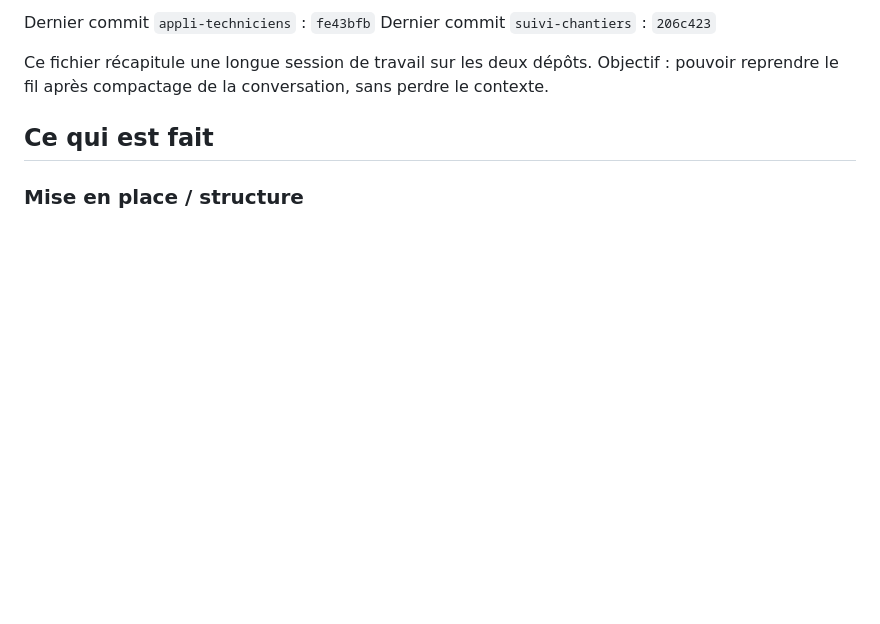
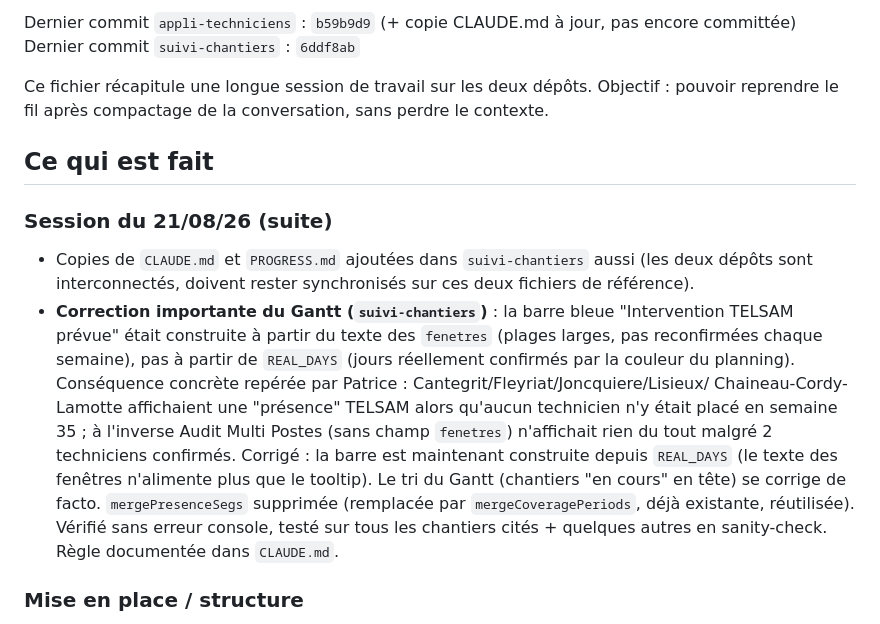
Before and after one commit to Pivot-telsam/appli-techniciens, a Markdown page: PROGRESS.md, the part around one of its changes. Rendered like a GitHub page; blank space fills up the shorter version.

Commit message:
CLAUDE.md/PROGRESS.md : documente le fix Gantt (barre de présence sur REAL_DAYS)
Co-Authored-By: Claude Sonnet 5 <noreply@anthropic.com>

```diff
--- a/PROGRESS.md
+++ b/PROGRESS.md
@@ -2,11 +2,26 @@
 
-Dernier commit `appli-techniciens` : `fe43bfb`
-Dernier commit `suivi-chantiers` : `206c423`
+Dernier commit `appli-techniciens` : `b59b9d9` (+ copie CLAUDE.md à jour, pas encore committée)
+Dernier commit `suivi-chantiers` : `6ddf8ab`
 
 Ce fichier récapitule une longue session de travail sur les deux dépôts. Objectif : pouvoir
 reprendre le fil après compactage de la conversation, sans perdre le contexte.
 
 ## Ce qui est fait
+
+### Session du 21/08/26 (suite)
+- Copies de `CLAUDE.md` et `PROGRESS.md` ajoutées dans `suivi-chantiers` aussi (les deux dépôts
+  sont interconnectés, doivent rester synchronisés sur ces deux fichiers de référence).
+- **Correction importante du Gantt (`suivi-chantiers`)** : la barre bleue "Intervention TELSAM
+  prévue" était construite à partir du texte des `fenetres` (plages larges, pas reconfirmées
+  chaque semaine), pas à partir de `REAL_DAYS` (jours réellement confirmés par la couleur du
+  planning). Conséquence concrète repérée par Patrice : Cantegrit/Fleyriat/Joncquiere/Lisieux/
+  Chaineau-Cordy-Lamotte affichaient une "présence" TELSAM alors qu'aucun technicien n'y était
+  placé en semaine 35 ; à l'inverse Audit Multi Postes (sans champ `fenetres`) n'affichait rien
+  du tout malgré 2 techniciens confirmés. Corrigé : la barre est maintenant construite depuis
+  `REAL_DAYS` (le texte des fenêtres n'alimente plus que le tooltip). Le tri du Gantt (chantiers
+  "en cours" en tête) se corrige de facto. `mergePresenceSegs` supprimée (remplacée par
+  `mergeCoveragePeriods`, déjà existante, réutilisée). Vérifié sans erreur console, testé sur
+  tous les chantiers cités + quelques autres en sanity-check. Règle documentée dans `CLAUDE.md`.
 
 ### Mise en place / structure
 - Dépôt `appli-techniciens` cloné dans `TELSAM-apps/appli-techniciens/`.
```
Also changed, not shown: other parts of PROGRESS.md (+1 -1 lines), CLAUDE.md (+10 -0 lines).
